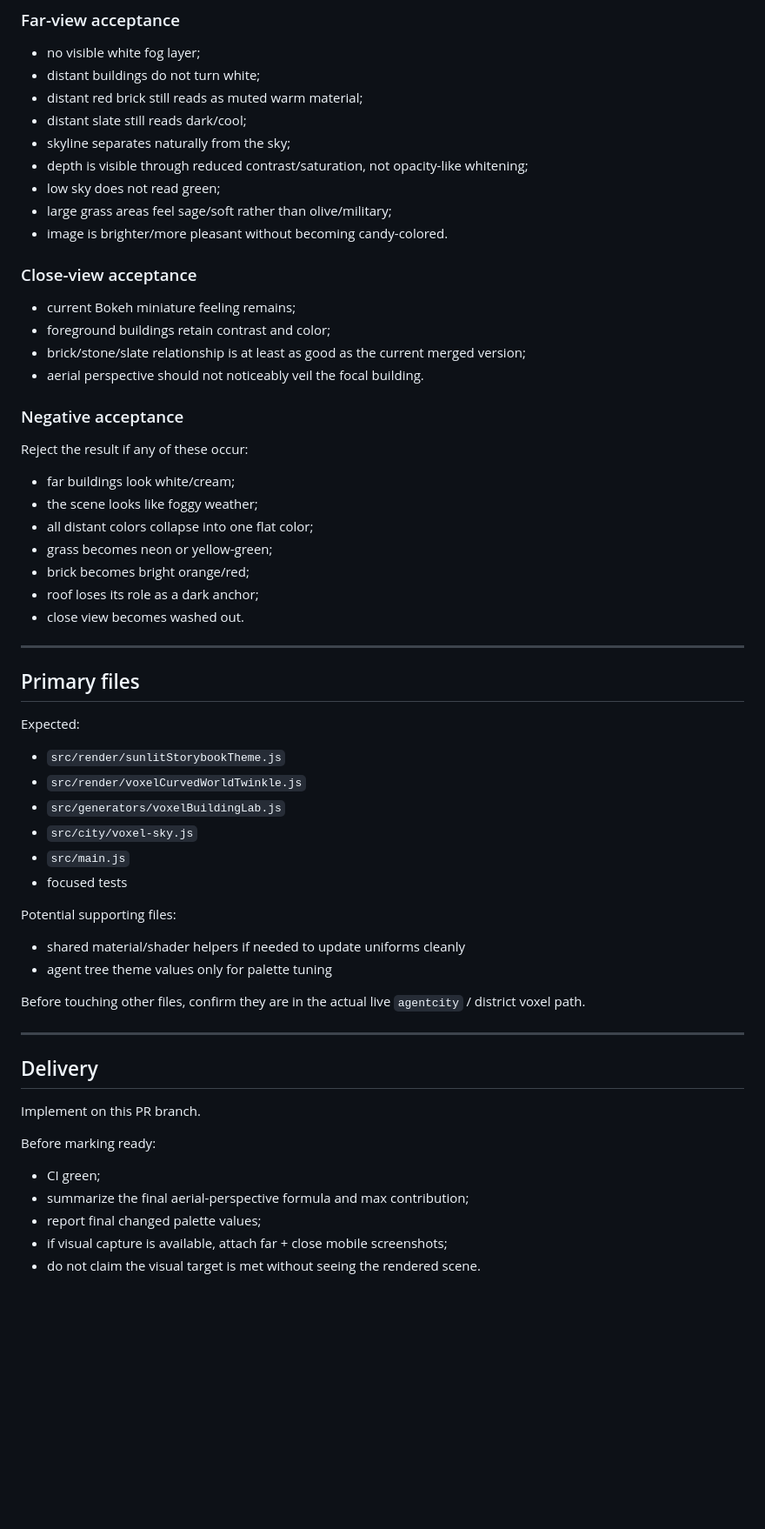
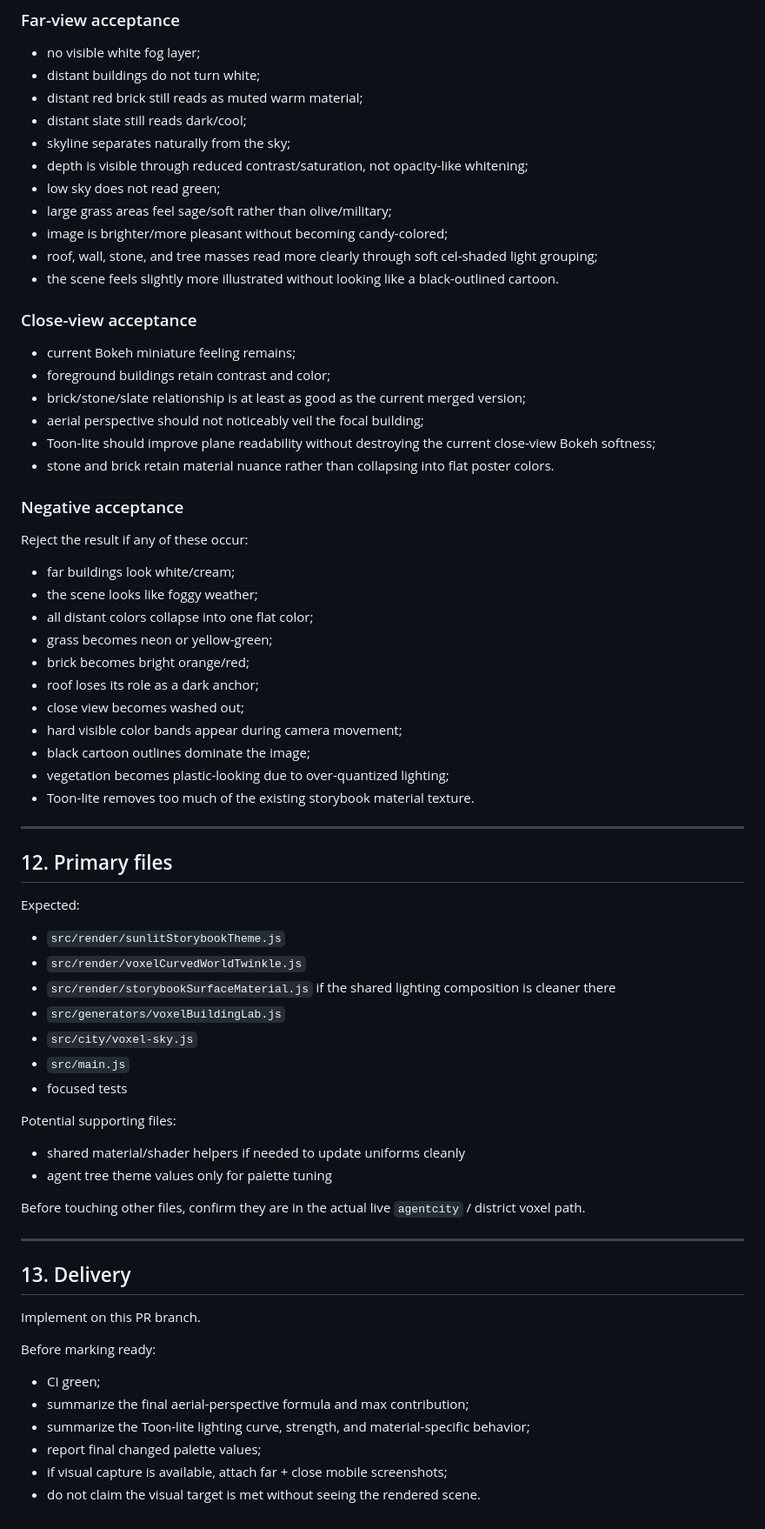
Before and after one commit to beetlej42/magTopia, a Markdown page: .github/agent-tasks/aerial-perspective-color-tuning.md, the part around one of its changes. Shown at 87% size. Rendered like a GitHub page; blank space fills up the shorter version.

```diff
--- a/.github/agent-tasks/aerial-perspective-color-tuning.md
+++ b/.github/agent-tasks/aerial-perspective-color-tuning.md
@@ -395,14 +511,18 @@ At midday.
 - depth is visible through reduced contrast/saturation, not opacity-like whitening;
 - low sky does not read green;
 - large grass areas feel sage/soft rather than olive/military;
-- image is brighter/more pleasant without becoming candy-colored.
+- image is brighter/more pleasant without becoming candy-colored;
+- roof, wall, stone, and tree masses read more clearly through soft cel-shaded light grouping;
+- the scene feels slightly more illustrated without looking like a black-outlined cartoon.
 
 ### Close-view acceptance
 
 - current Bokeh miniature feeling remains;
 - foreground buildings retain contrast and color;
 - brick/stone/slate relationship is at least as good as the current merged version;
-- aerial perspective should not noticeably veil the focal building.
+- aerial perspective should not noticeably veil the focal building;
+- Toon-lite should improve plane readability without destroying the current close-view Bokeh softness;
+- stone and brick retain material nuance rather than collapsing into flat poster colors.
 
 ### Negative acceptance
 
@@ -414,16 +534,21 @@ Reject the result if any of these occur:
 - grass becomes neon or yellow-green;
 - brick becomes bright orange/red;
 - roof loses its role as a dark anchor;
-- close view becomes washed out.
+- close view becomes washed out;
+- hard visible color bands appear during camera movement;
+- black cartoon outlines dominate the image;
+- vegetation becomes plastic-looking due to over-quantized lighting;
+- Toon-lite removes too much of the existing storybook material texture.
 
 ---
 
-## Primary files
+## 12. Primary files
 
 Expected:
 
 - `src/render/sunlitStorybookTheme.js`
 - `src/render/voxelCurvedWorldTwinkle.js`
+- `src/render/storybookSurfaceMaterial.js` if the shared lighting composition is cleaner there
 - `src/generators/voxelBuildingLab.js`
 - `src/city/voxel-sky.js`
 - `src/main.js`
@@ -438,7 +563,7 @@ Before touching other files, confirm they are in the actual live `agentcity` / d
 
 ---
 
-## Delivery
+## 13. Delivery
 
 Implement on this PR branch.
 
@@ -446,6 +571,7 @@ Before marking ready:
 
 - CI green;
 - summarize the final aerial-perspective formula and max contribution;
+- summarize the Toon-lite lighting curve, strength, and material-specific behavior;
 - report final changed palette values;
 - if visual capture is available, attach far + close mobile screenshots;
 - do not claim the visual target is met without seeing the rendered scene.
```
Also changed, not shown: other parts of .github/agent-tasks/aerial-perspective-color-tuning.md (+126 -10 lines).
